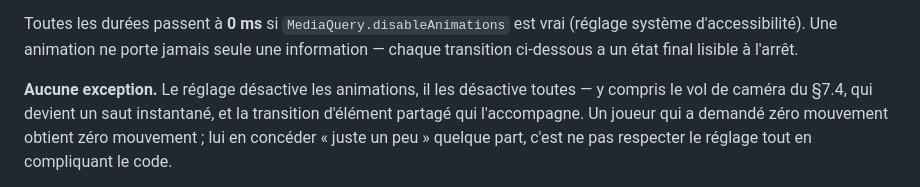
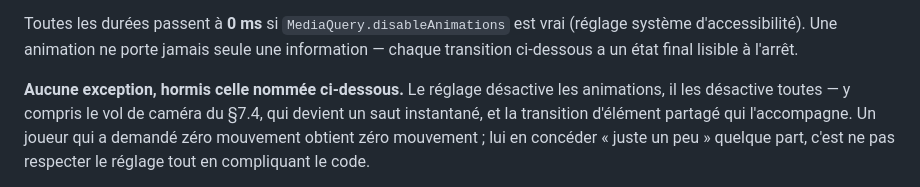
Before and after one commit to plecart/Arpendo, a Markdown page: documents/reference/02-specification-ux.md, the part around the change. Rendered like a GitHub page.

```diff
--- a/documents/reference/02-specification-ux.md
+++ b/documents/reference/02-specification-ux.md
@@ -301,7 +301,8 @@ Toutes les durées passent à **0 ms** si `MediaQuery.disableAnimations` est vra
 d'accessibilité). Une animation ne porte jamais seule une information — chaque transition
 ci-dessous a un état final lisible à l'arrêt.
 
-**Aucune exception.** Le réglage désactive les animations, il les désactive toutes — y compris le
+**Aucune exception, hormis celle nommée ci-dessous.** Le réglage désactive les animations, il
+les désactive toutes — y compris le
 vol de caméra du §7.4, qui devient un saut instantané, et la transition d'élément partagé qui
 l'accompagne. Un joueur qui a demandé zéro mouvement obtient zéro mouvement ; lui en concéder
 « juste un peu » quelque part, c'est ne pas respecter le réglage tout en compliquant le code.
```
Also changed, not shown: app/README.md (+5 -5 lines).
